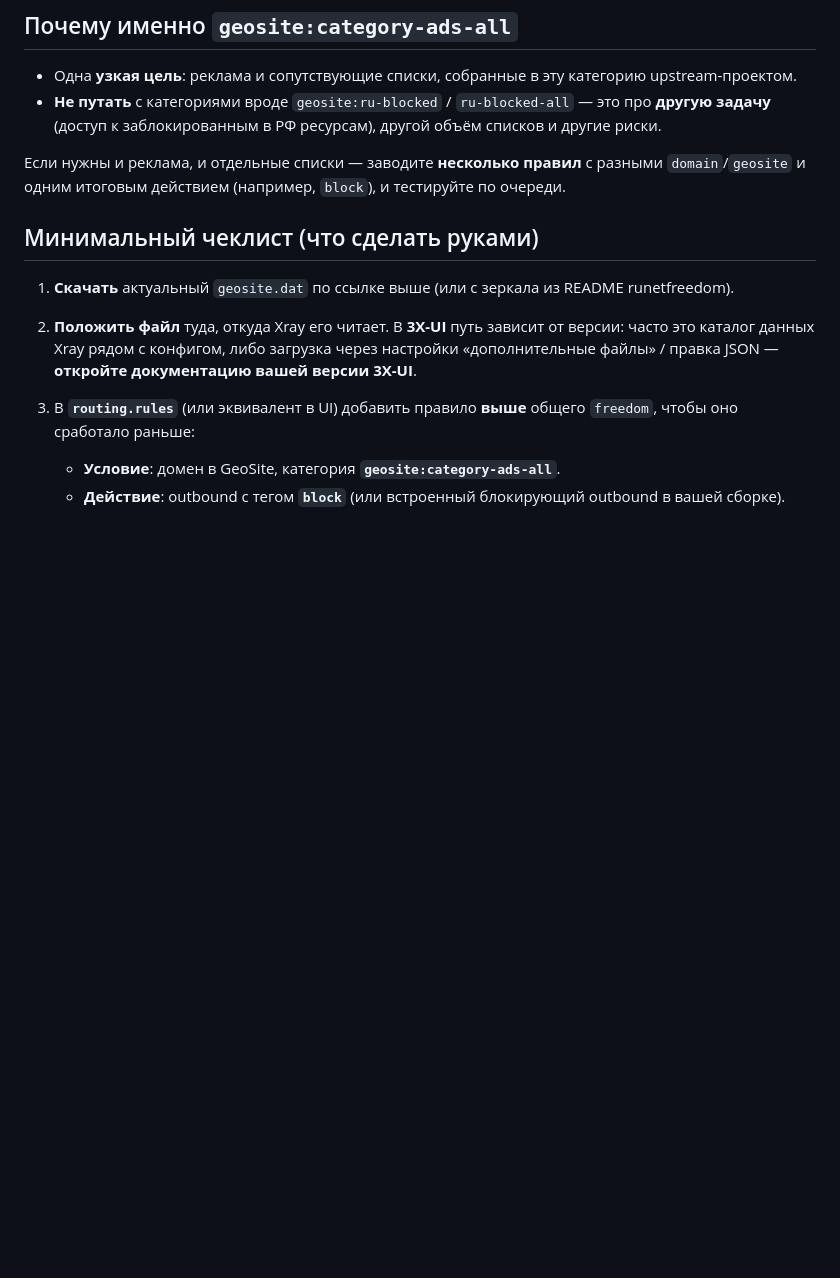
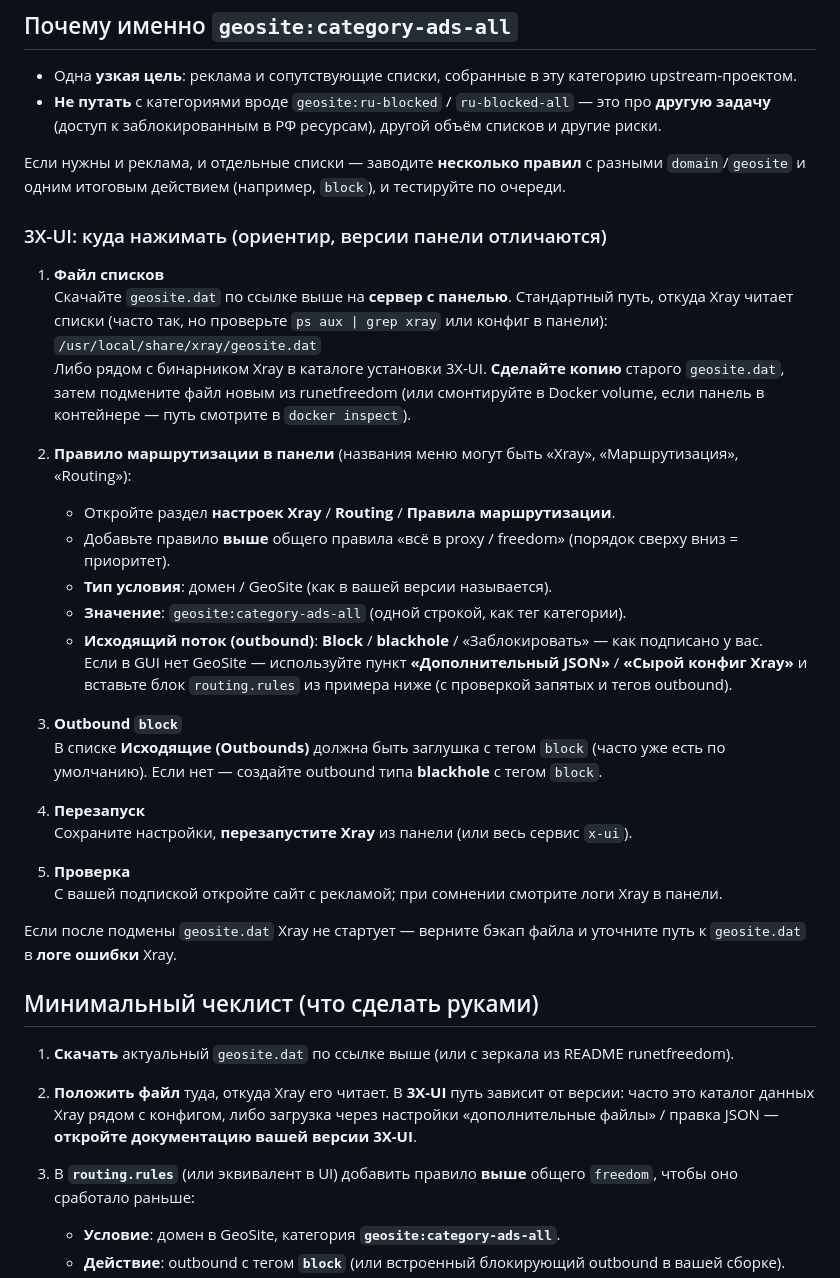
Before and after one commit to Sereza111/vpn_entrepreneur, a Markdown page: docs/XRAY_GEOSITE_ADBLOCK.md, the part around the change. Drawn GitHub-style; blank space fills up the shorter version.

Commit message:
docs: 3X-UI steps for geosite adblock routing
Made-with: Cursor

```diff
--- a/docs/XRAY_GEOSITE_ADBLOCK.md
+++ b/docs/XRAY_GEOSITE_ADBLOCK.md
@@ -36,6 +36,32 @@
 - **Не путать** с категориями вроде `geosite:ru-blocked` / `ru-blocked-all` — это про **другую задачу** (доступ к заблокированным в РФ ресурсам), другой объём списков и другие риски.
 
 Если нужны и реклама, и отдельные списки — заводите **несколько правил** с разными `domain`/`geosite` и одним итоговым действием (например, `block`), и тестируйте по очереди.
+
+### 3X-UI: куда нажимать (ориентир, версии панели отличаются)
+
+1. **Файл списков**
+   Скачайте `geosite.dat` по ссылке выше на **сервер с панелью**. Стандартный путь, откуда Xray читает списки (часто так, но проверьте `ps aux | grep xray` или конфиг в панели):
+   `/usr/local/share/xray/geosite.dat`
+   Либо рядом с бинарником Xray в каталоге установки 3X-UI. **Сделайте копию** старого `geosite.dat`, затем подмените файл новым из runetfreedom (или смонтируйте в Docker volume, если панель в контейнере — путь смотрите в `docker inspect`).
+
+2. **Правило маршрутизации в панели** (названия меню могут быть «Xray», «Маршрутизация», «Routing»):
+   - Откройте раздел **настроек Xray** / **Routing** / **Правила маршрутизации**.
+   - Добавьте правило **выше** общего правила «всё в proxy / freedom» (порядок сверху вниз = приоритет).
+   - **Тип условия**: домен / GeoSite (как в вашей версии называется).
+   - **Значение**: `geosite:category-ads-all` (одной строкой, как тег категории).
+   - **Исходящий поток (outbound)**: **Block** / **blackhole** / «Заблокировать» — как подписано у вас.
+   Если в GUI нет GeoSite — используйте пункт **«Дополнительный JSON»** / **«Сырой конфиг Xray»** и вставьте блок `routing.rules` из примера ниже (с проверкой запятых и тегов outbound).
+
+3. **Outbound `block`**
+   В списке **Исходящие (Outbounds)** должна быть заглушка с тегом `block` (часто уже есть по умолчанию). Если нет — создайте outbound типа **blackhole** с тегом `block`.
+
+4. **Перезапуск**
+   Сохраните настройки, **перезапустите Xray** из панели (или весь сервис `x-ui`).
+
+5. **Проверка**
+   С вашей подпиской откройте сайт с рекламой; при сомнении смотрите логи Xray в панели.
+
+Если после подмены `geosite.dat` Xray не стартует — верните бэкап файла и уточните путь к `geosite.dat` в **логе ошибки** Xray.
 
 ## Минимальный чеклист (что сделать руками)
 
```
